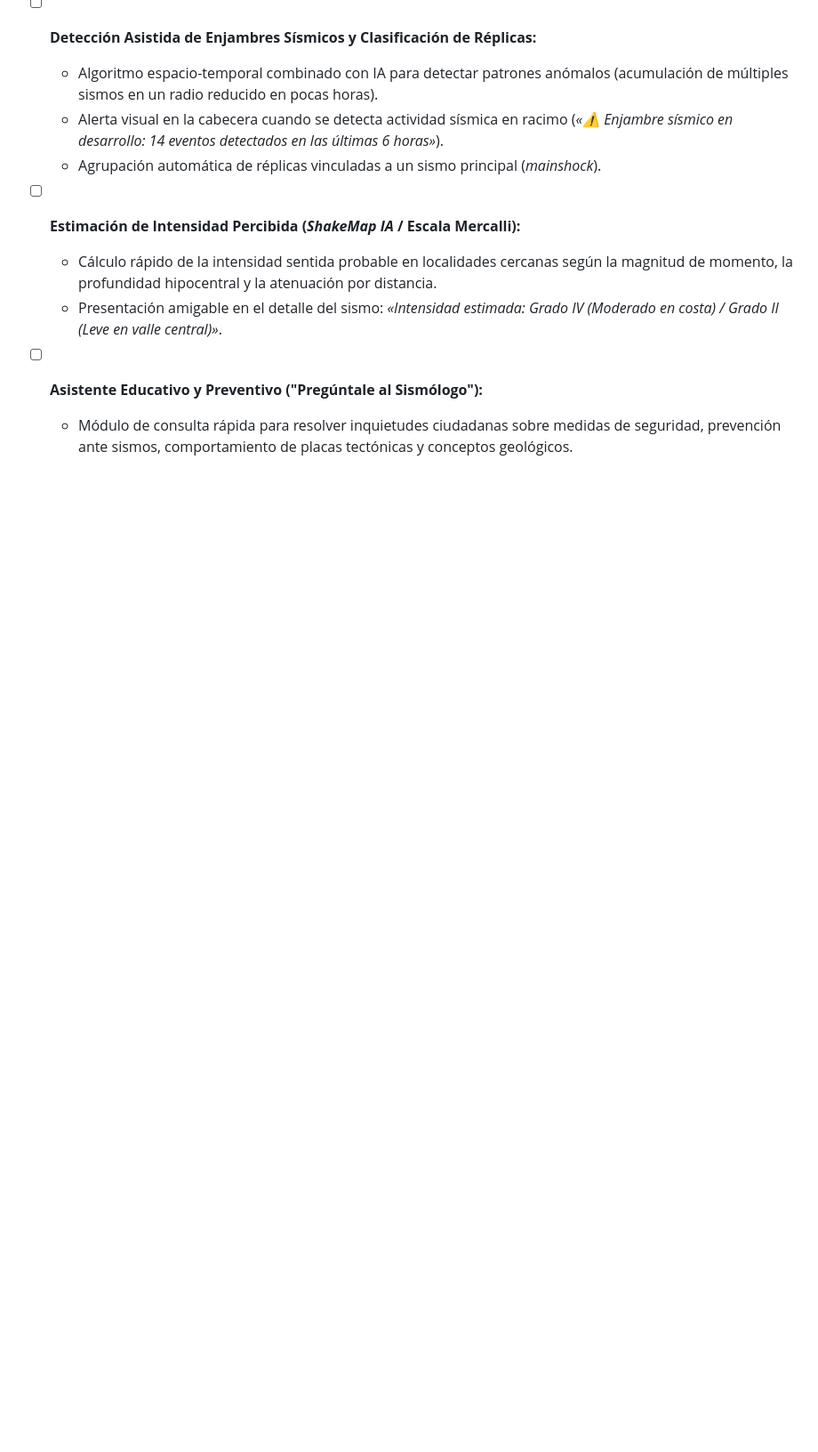
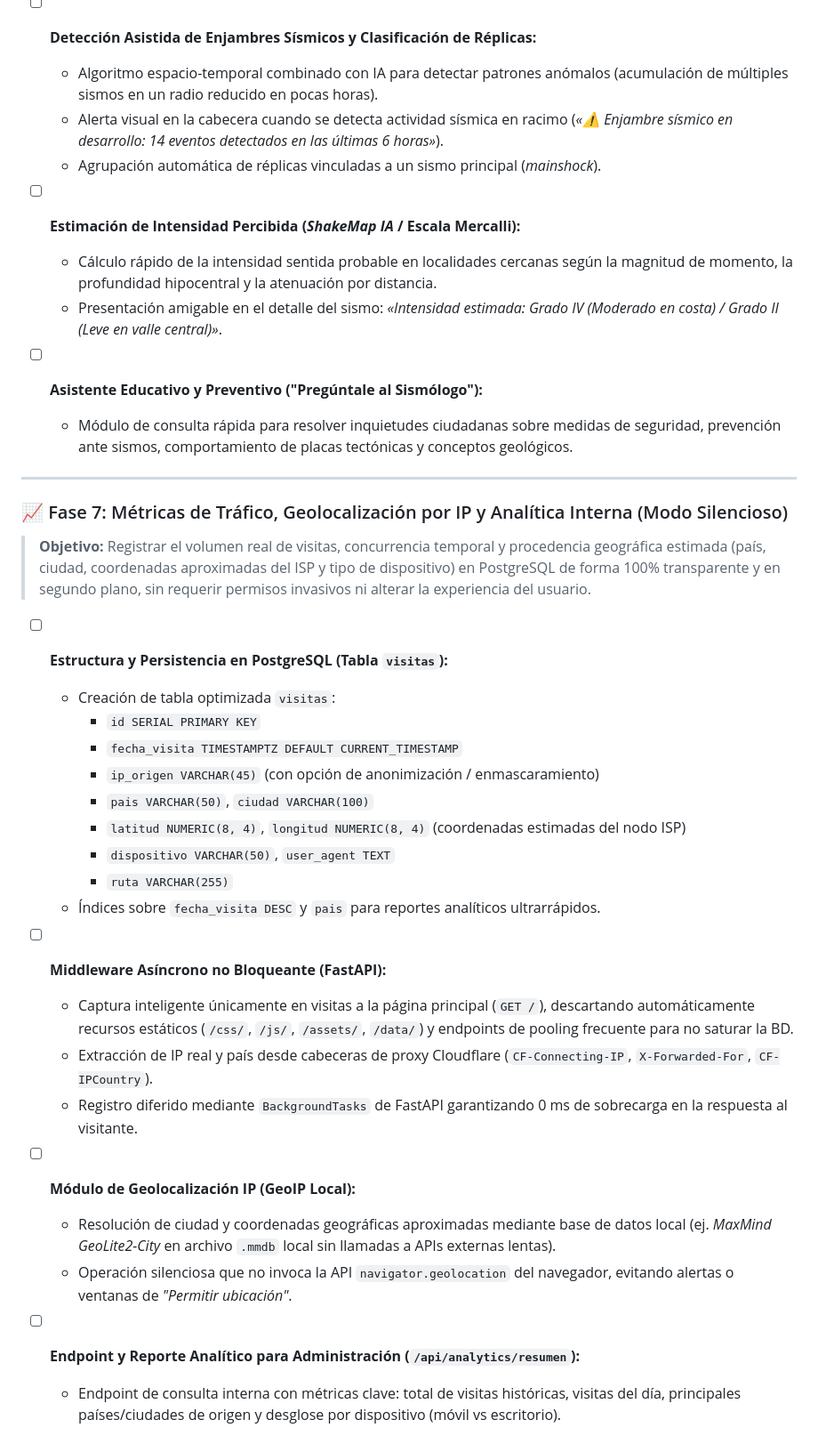
Before and after one commit to pototo1991/sismos, a Markdown page: ROADMAP.md, the part around the change. Shown at 89% size. Rendered like a GitHub page; blank space fills up the shorter version.

Commit message:
docs: agregar Fase 7 al roadmap sobre analitica interna y geolocalizacion silenciosa por IP

```diff
--- a/ROADMAP.md
+++ b/ROADMAP.md
@@ -108,3 +108,31 @@ Proporcionar una plataforma web rápida, moderna, segura y accesible para la vis
 
 - [ ] **Asistente Educativo y Preventivo ("Pregúntale al Sismólogo"):**
   - Módulo de consulta rápida para resolver inquietudes ciudadanas sobre medidas de seguridad, prevención ante sismos, comportamiento de placas tectónicas y conceptos geológicos.
+
+---
+
+### 📈 Fase 7: Métricas de Tráfico, Geolocalización por IP y Analítica Interna (Modo Silencioso)
+> **Objetivo:** Registrar el volumen real de visitas, concurrencia temporal y procedencia geográfica estimada (país, ciudad, coordenadas aproximadas del ISP y tipo de dispositivo) en PostgreSQL de forma 100% transparente y en segundo plano, sin requerir permisos invasivos ni alterar la experiencia del usuario.
+
+- [ ] **Estructura y Persistencia en PostgreSQL (Tabla `visitas`):**
+  - Creación de tabla optimizada `visitas`:
+    - `id SERIAL PRIMARY KEY`
+    - `fecha_visita TIMESTAMPTZ DEFAULT CURRENT_TIMESTAMP`
+    - `ip_origen VARCHAR(45)` (con opción de anonimización / enmascaramiento)
+    - `pais VARCHAR(50)`, `ciudad VARCHAR(100)`
+    - `latitud NUMERIC(8, 4)`, `longitud NUMERIC(8, 4)` (coordenadas estimadas del nodo ISP)
+    - `dispositivo VARCHAR(50)`, `user_agent TEXT`
+    - `ruta VARCHAR(255)`
+  - Índices sobre `fecha_visita DESC` y `pais` para reportes analíticos ultrarrápidos.
+
+- [ ] **Middleware Asíncrono no Bloqueante (FastAPI):**
+  - Captura inteligente únicamente en visitas a la página principal (`GET /`), descartando automáticamente recursos estáticos (`/css/`, `/js/`, `/assets/`, `/data/`) y endpoints de pooling frecuente para no saturar la BD.
+  - Extracción de IP real y país desde cabeceras de proxy Cloudflare (`CF-Connecting-IP`, `X-Forwarded-For`, `CF-IPCountry`).
+  - Registro diferido mediante `BackgroundTasks` de FastAPI garantizando 0 ms de sobrecarga en la respuesta al visitante.
+
+- [ ] **Módulo de Geolocalización IP (GeoIP Local):**
+  - Resolución de ciudad y coordenadas geográficas aproximadas mediante base de datos local (ej. *MaxMind GeoLite2-City* en archivo `.mmdb` local sin llamadas a APIs externas lentas).
+  - Operación silenciosa que no invoca la API `navigator.geolocation` del navegador, evitando alertas o ventanas de *"Permitir ubicación"*.
+
+- [ ] **Endpoint y Reporte Analítico para Administración (`/api/analytics/resumen`):**
+  - Endpoint de consulta interna con métricas clave: total de visitas históricas, visitas del día, principales países/ciudades de origen y desglose por dispositivo (móvil vs escritorio).
```
